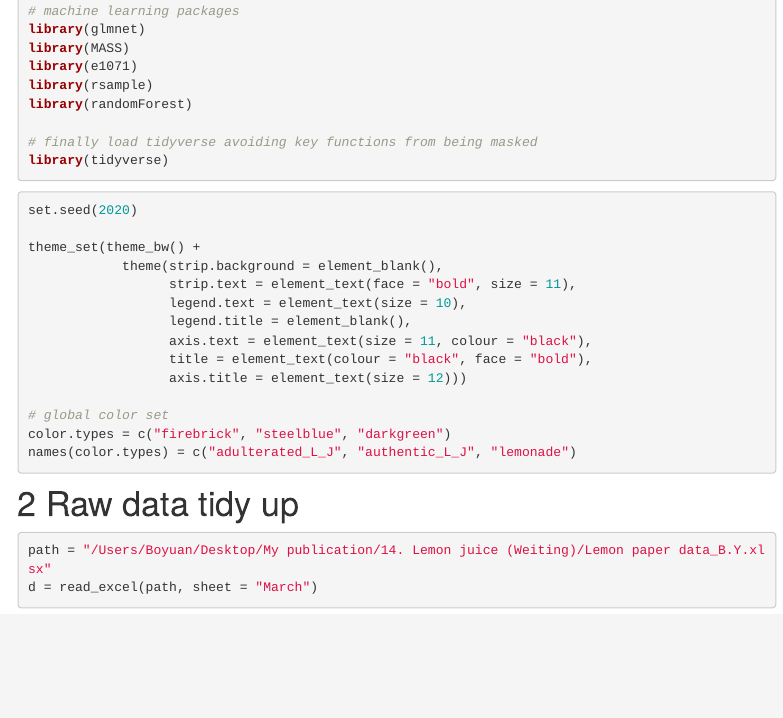
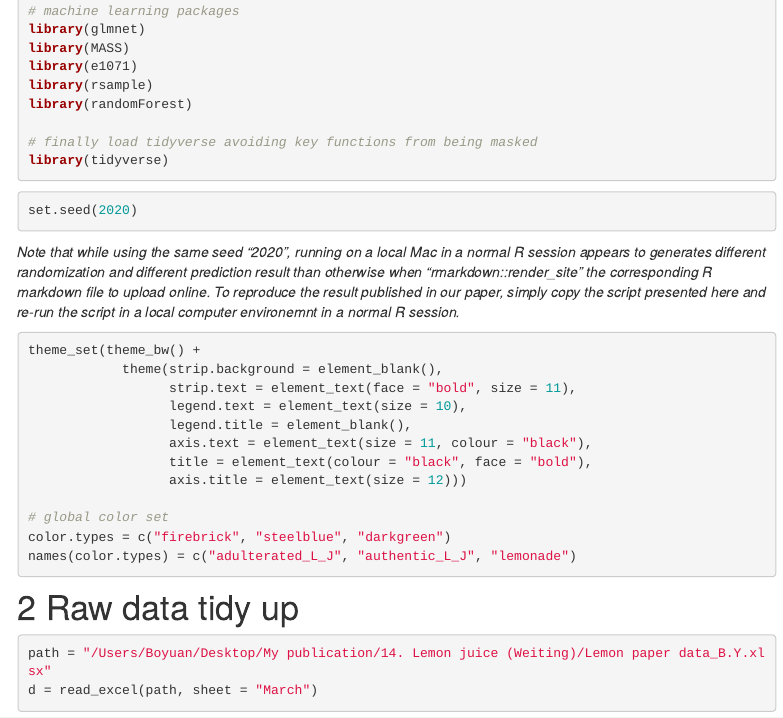
Before and after one commit to yuanboFaith/Lemon_Juice_Classification2, an R Markdown document (LemonMLscript.Rmd): the page in a window 1100 px wide, from 460 px down. Rendered offline with R 4.5, knitr and Pandoc, with nearby package versions; some code elsewhere in the file could not run offline; menus at the side of the page are left out.

Commit message:
added randomization note

````diff
--- a/LemonMLscript.Rmd
+++ b/LemonMLscript.Rmd
@@ -40,7 +40,12 @@ library(tidyverse)
 
 ```{r, message=F, warning=F}
 set.seed(2020)
+```
 
+*Note that while using the same seed "2020", running on a local Mac in a normal R session appears to generates different randomization and different prediction result than otherwise when "rmarkdown::render_site" the corresponding R markdown file to upload online. To reproduce the result published in our paper, simply copy the script presented here and re-run the script in a local computer environemnt in a normal R session.*
+
+
+```{r, message=F, warning=F}
 theme_set(theme_bw() +
             theme(strip.background = element_blank(),
                   strip.text = element_text(face = "bold", size = 11),
````
